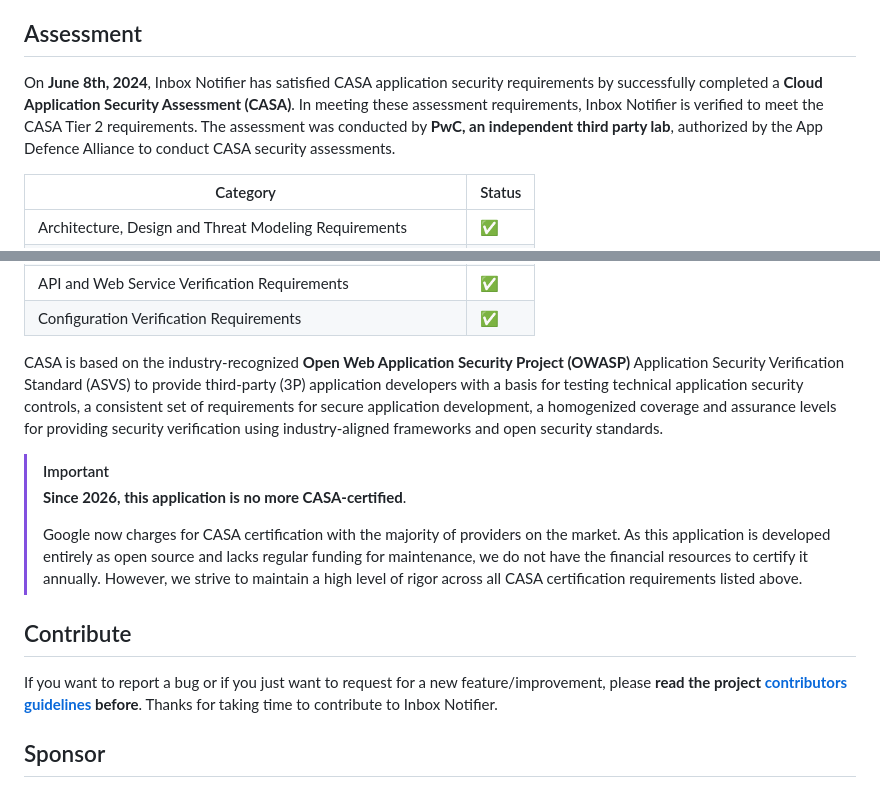
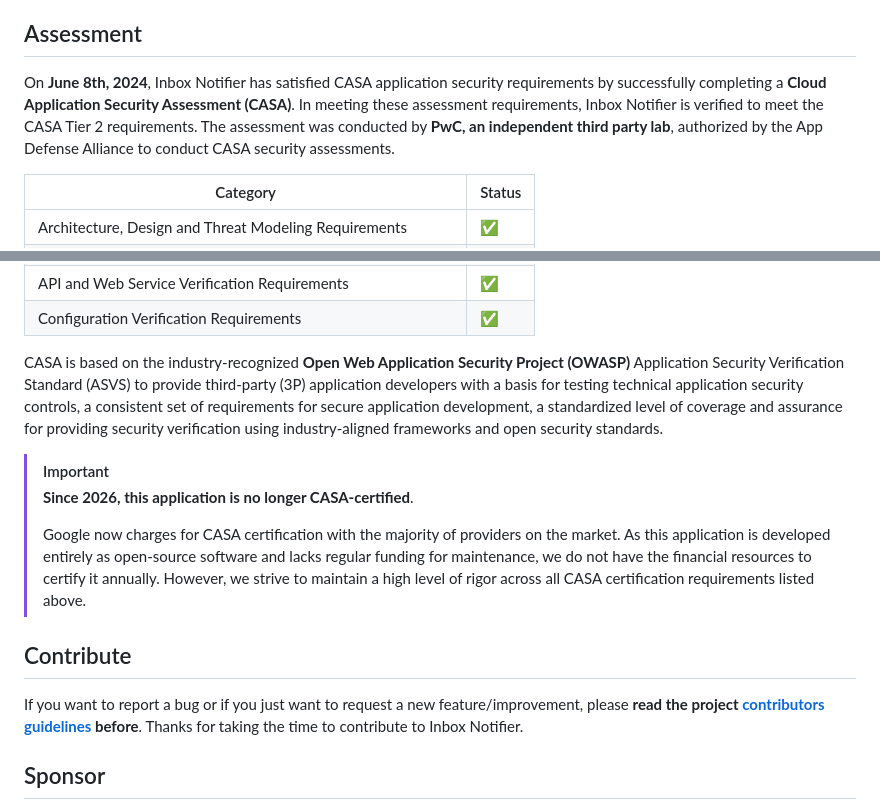
Before and after one commit to xavierfoucrier/inbox-notifier, a Markdown page: README.md, 2 parts joined by grey strips. Drawn GitHub-style.

```diff
--- a/README.md
+++ b/README.md
@@ -72,7 +72,7 @@ Read the [Softpedia Labs review](https://www.softpedia.com/get/Internet/E-mail/M
 
 
 ## Assessment
-On **June 8th, 2024**, Inbox Notifier has satisfied CASA application security requirements by successfully completed a **Cloud Application Security Assessment (CASA)**. In meeting these assessment requirements, Inbox Notifier is verified to meet the CASA Tier 2 requirements. The assessment was conducted by **PwC, an independent third party lab**, authorized by the App Defence Alliance to conduct CASA security assessments.
+On **June 8th, 2024**, Inbox Notifier has satisfied CASA application security requirements by successfully completing a **Cloud Application Security Assessment (CASA)**. In meeting these assessment requirements, Inbox Notifier is verified to meet the CASA Tier 2 requirements. The assessment was conducted by **PwC, an independent third party lab**, authorized by the App Defense Alliance to conduct CASA security assessments.
 
 | Category                                                        | Status |
 | --------------------------------------------------------------- | ------ |
@@ -91,16 +91,16 @@ On **June 8th, 2024**, Inbox Notifier has satisfied CASA application security re
 | API and Web Service Verification Requirements                   |   ✅   |
 | Configuration Verification Requirements                         |   ✅   |
 
-CASA is based on the industry-recognized **Open Web Application Security Project (OWASP)** Application Security Verification Standard (ASVS) to provide third-party (3P) application developers with a basis for testing technical application security controls, a consistent set of requirements for secure application development, a homogenized coverage and assurance levels for providing security verification using industry-aligned frameworks and open security standards.
+CASA is based on the industry-recognized **Open Web Application Security Project (OWASP)** Application Security Verification Standard (ASVS) to provide third-party (3P) application developers with a basis for testing technical application security controls, a consistent set of requirements for secure application development, a standardized level of coverage and assurance for providing security verification using industry-aligned frameworks and open security standards.
 
 > [!IMPORTANT]
-> **Since 2026, this application is no more CASA-certified**.
+> **Since 2026, this application is no longer CASA-certified**.
 >
-> Google now charges for CASA certification with the majority of providers on the market. As this application is developed entirely as open source and lacks regular funding for maintenance, we do not have the financial resources to certify it annually. However, we strive to maintain a high level of rigor across all CASA certification requirements listed above.
+> Google now charges for CASA certification with the majority of providers on the market. As this application is developed entirely as open-source software and lacks regular funding for maintenance, we do not have the financial resources to certify it annually. However, we strive to maintain a high level of rigor across all CASA certification requirements listed above.
 
 
 ## Contribute
-If you want to report a bug or if you just want to request for a new feature/improvement, please **read the project [contributors guidelines](https://github.com/xavierfoucrier/inbox-notifier/blob/main/.github/CONTRIBUTING.md) before**. Thanks for taking time to contribute to Inbox Notifier.
+If you want to report a bug or if you just want to request a new feature/improvement, please **read the project [contributors guidelines](https://github.com/xavierfoucrier/inbox-notifier/blob/main/.github/CONTRIBUTING.md) before**. Thanks for taking the time to contribute to Inbox Notifier.
 
 
 ## Sponsor
```
Also changed, not shown: other parts of README.md (+15 -15 lines).
